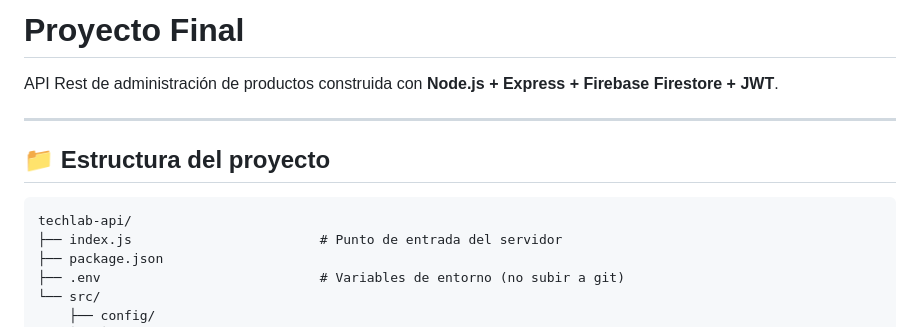
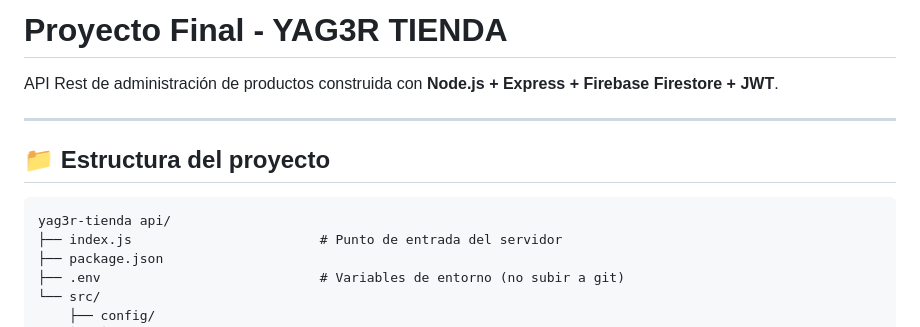
Before and after one commit to IanMarcovich/yag3r-tienda, a Markdown page: README.md, the part around the change. Rendered like a GitHub page.

````diff
--- a/README.md
+++ b/README.md
@@ -1,4 +1,4 @@
-# Proyecto Final
+# Proyecto Final - YAG3R TIENDA
 
 API Rest de administración de productos construida con **Node.js + Express + Firebase Firestore + JWT**.
 
@@ -7,7 +7,7 @@ API Rest de administración de productos construida con **Node.js + Express + Fi
 ## 📁 Estructura del proyecto
 
 ```
-techlab-api/
+yag3r-tienda api/
 ├── index.js                        # Punto de entrada del servidor
 ├── package.json
 ├── .env                            # Variables de entorno (no subir a git)
````
